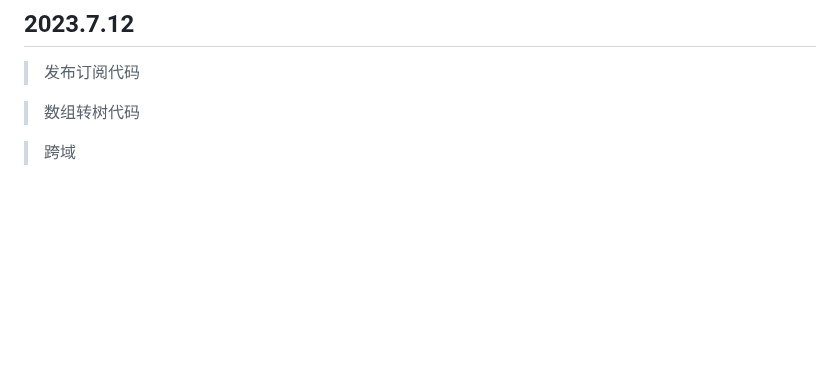
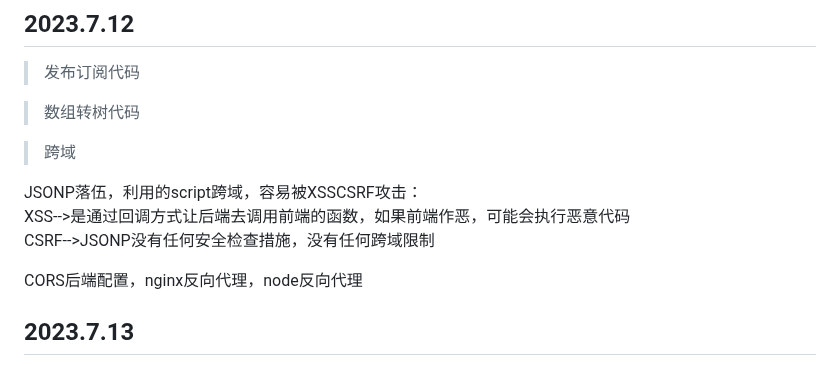
Before and after one commit to luyao-pilgrim/DailyExperience, a Markdown page: 2023面试/2023每日三题.md, the part around the change. Rendered like a GitHub page; blank space fills up the shorter version.

```diff
--- a/2023面试/2023每日三题.md
+++ b/2023面试/2023每日三题.md
@@ -327,3 +327,13 @@ TBT：阻塞时间
 > 数组转树代码
 
 > 跨域
+
+JSONP落伍，利用的script跨域，容易被XSSCSRF攻击：
+XSS-->是通过回调方式让后端去调用前端的函数，如果前端作恶，可能会执行恶意代码
+CSRF-->JSONP没有任何安全检查措施，没有任何跨域限制
+
+CORS后端配置，nginx反向代理，node反向代理
+
+## 2023.7.13
+
+>
```
